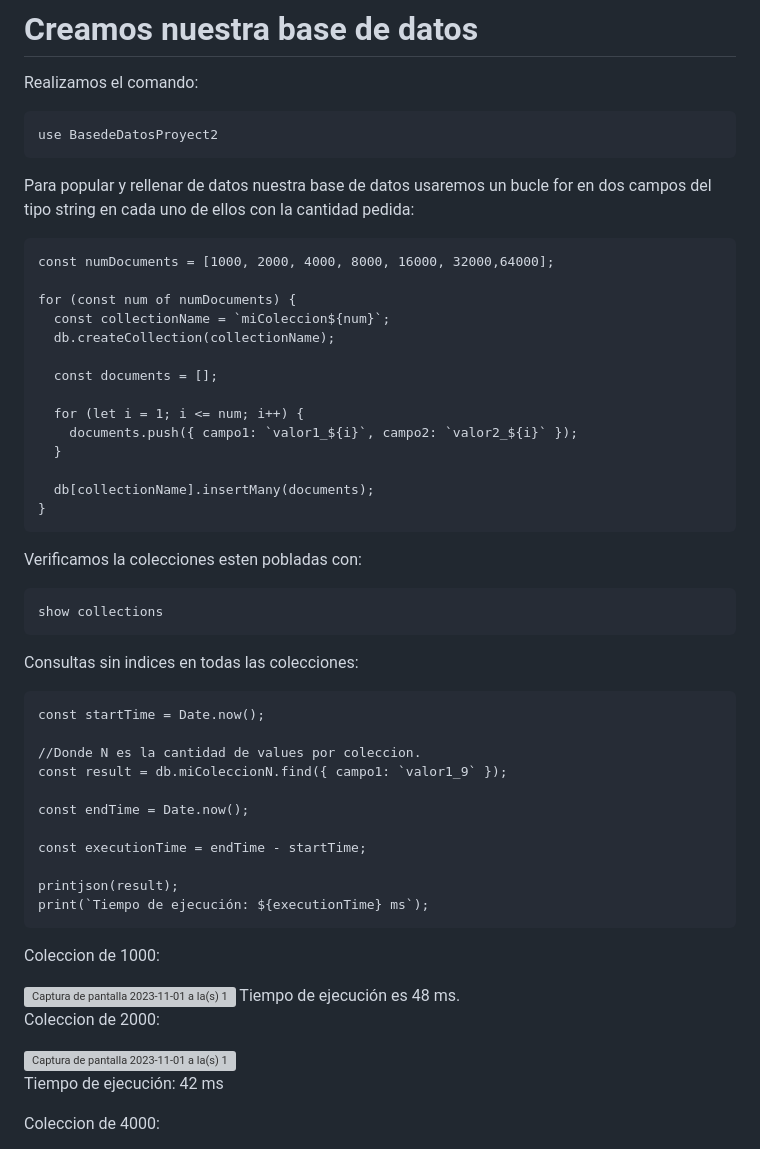
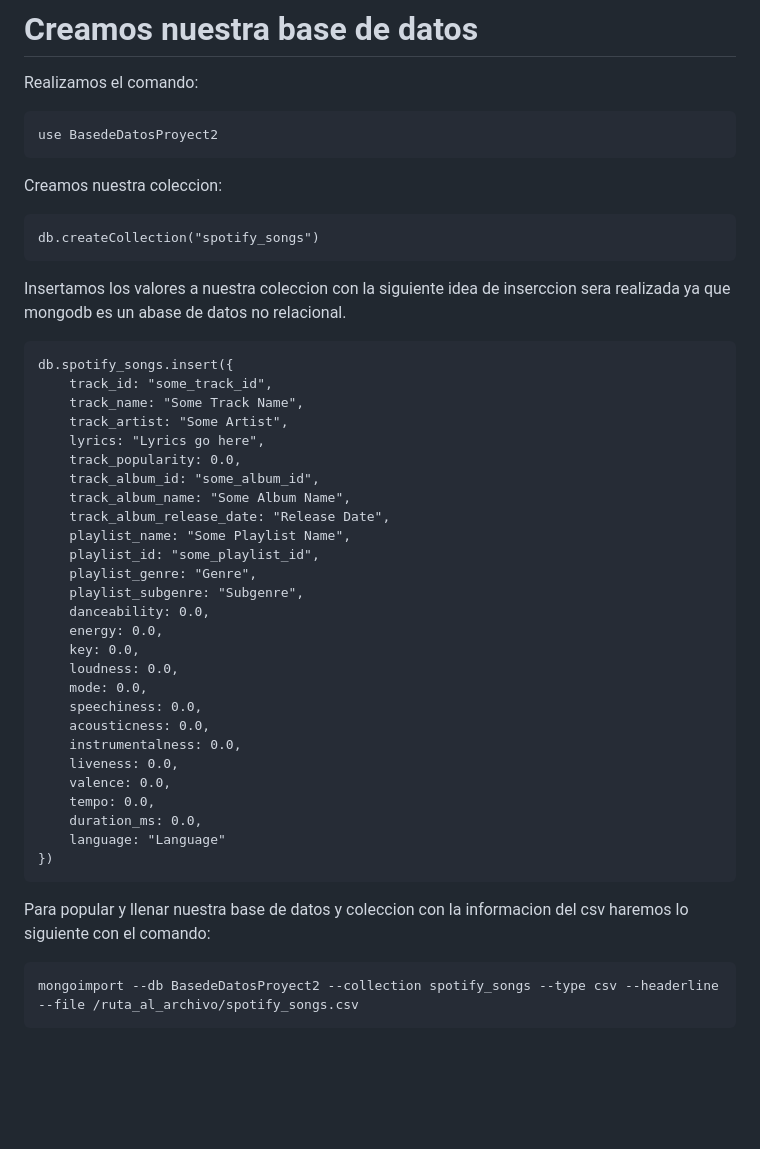
Before and after one commit to MatiasMaravi/BD2-Project2, a Markdown page: Indice_invertido_mongodb.md, the part around the change printed below. Drawn GitHub-style; blank space fills up the shorter version; grey boxes are pictures that could not be loaded.

````diff
--- a/Indice_invertido_mongodb.md
+++ b/Indice_invertido_mongodb.md
@@ -41,56 +41,44 @@ Realizamos el comando:
 use BasedeDatosProyect2
 ```
 
-Para popular y rellenar de datos nuestra base de datos usaremos un bucle for en dos campos del tipo string en cada uno de ellos con la cantidad pedida:
+Creamos nuestra coleccion:
 
 ```
-const numDocuments = [1000, 2000, 4000, 8000, 16000, 32000,64000];
-
-for (const num of numDocuments) {
-  const collectionName = `miColeccion${num}`;
-  db.createCollection(collectionName);
-
-  const documents = [];
-
-  for (let i = 1; i <= num; i++) {
-    documents.push({ campo1: `valor1_${i}`, campo2: `valor2_${i}` });
-  }
-
-  db[collectionName].insertMany(documents);
-}
+db.createCollection("spotify_songs")
 ```
-
-Verificamos la colecciones esten pobladas con:
+Insertamos los valores a nuestra coleccion con la siguiente idea de inserccion sera realizada ya que mongodb es un abase de datos no relacional.
 
 ```
-show collections
+db.spotify_songs.insert({
+    track_id: "some_track_id",
+    track_name: "Some Track Name",
+    track_artist: "Some Artist",
+    lyrics: "Lyrics go here",
+    track_popularity: 0.0,
+    track_album_id: "some_album_id",
+    track_album_name: "Some Album Name",
+    track_album_release_date: "Release Date",
+    playlist_name: "Some Playlist Name",
+    playlist_id: "some_playlist_id",
+    playlist_genre: "Genre",
+    playlist_subgenre: "Subgenre",
+    danceability: 0.0,
+    energy: 0.0,
+    key: 0.0,
+    loudness: 0.0,
+    mode: 0.0,
+    speechiness: 0.0,
+    acousticness: 0.0,
+    instrumentalness: 0.0,
+    liveness: 0.0,
+    valence: 0.0,
+    tempo: 0.0,
+    duration_ms: 0.0,
+    language: "Language"
+})
 ```
-Consultas sin indices en todas las colecciones:
+Para popular y llenar nuestra base de datos y coleccion con la informacion del csv haremos lo siguiente con el comando:
 
 ```
-const startTime = Date.now();
-
-//Donde N es la cantidad de values por coleccion.
-const result = db.miColeccionN.find({ campo1: `valor1_9` });
-
-const endTime = Date.now();
-
-const executionTime = endTime - startTime;
-
-printjson(result);
-print(`Tiempo de ejecución: ${executionTime} ms`);
+mongoimport --db BasedeDatosProyect2 --collection spotify_songs --type csv --headerline --file /ruta_al_archivo/spotify_songs.csv
 ```
-
-Coleccion de 1000:
-
-<img width="1210" alt="Captura de pantalla 2023-11-01 a la(s) 10 33 44" src="https://github.com/MatiasMaravi/BD2-Project2/assets/91238497/9af3eba8-7368-4a23-8c5f-e1bcab01238e">
-Tiempo de ejecución es 48 ms.
-
-Coleccion de 2000:
-
-<img width="1204" alt="Captura de pantalla 2023-11-01 a la(s) 10 35 59" src="https://github.com/MatiasMaravi/BD2-Project2/assets/91238497/b789252d-2244-4801-a3be-7781eca7a3bf">
-
-Tiempo de ejecución: 42 ms
-
-Coleccion de 4000:
-
````
Also changed, not shown: other parts of Indice_invertido_mongodb.md (+87 -147 lines).
